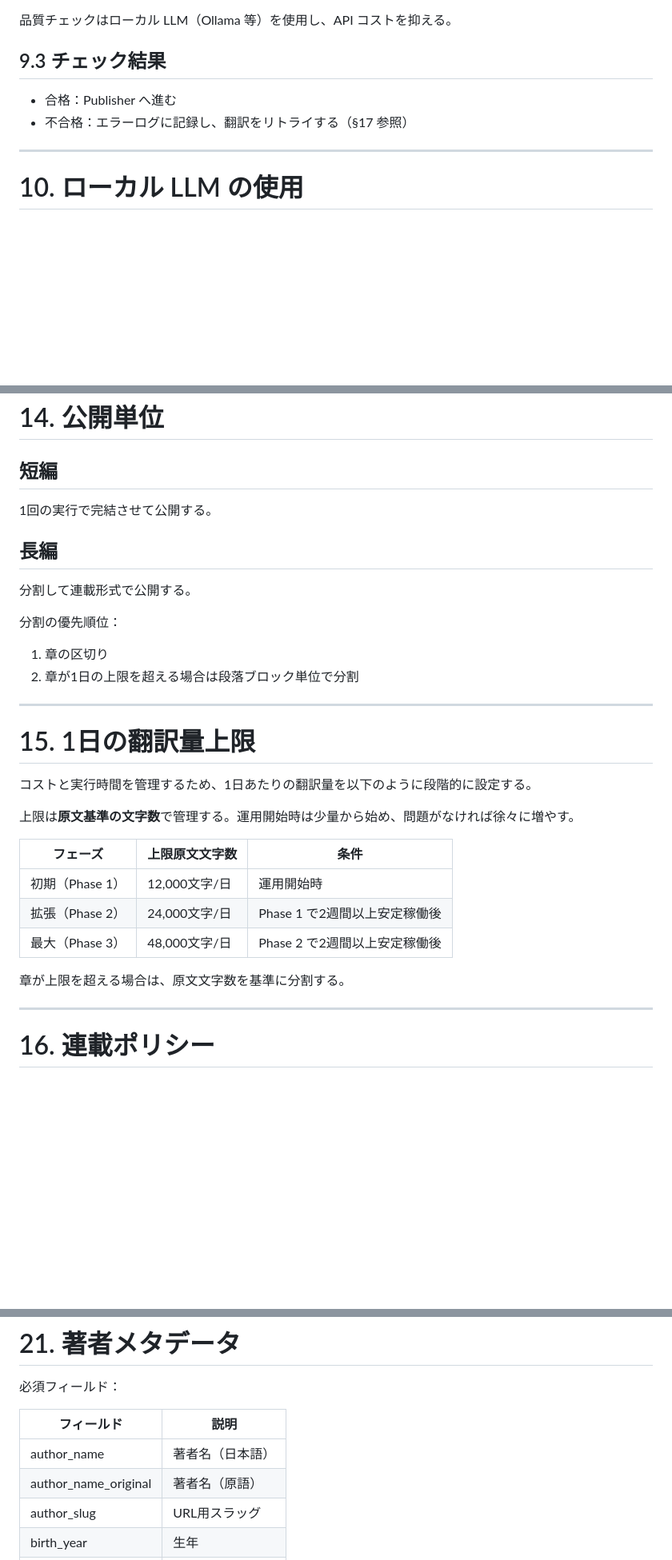
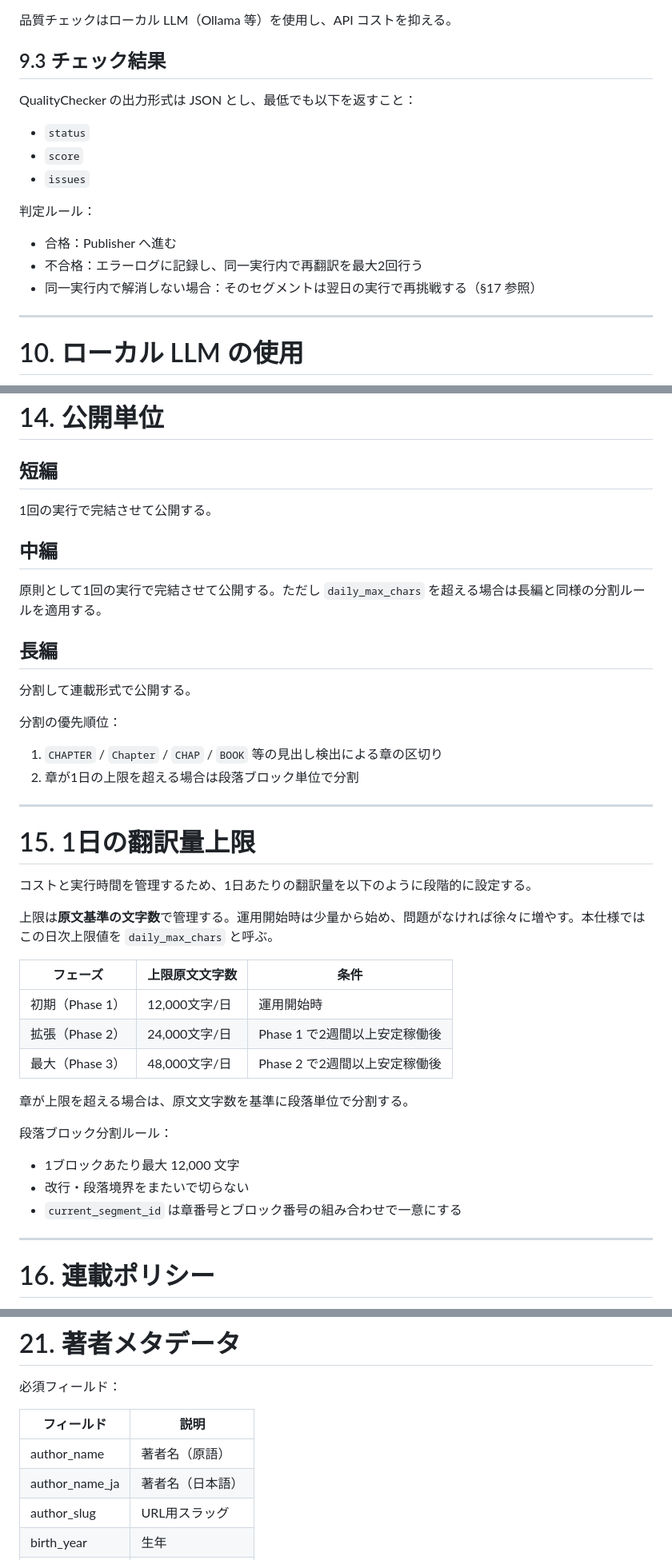
Before and after one commit to garyohosu/WorldClassicsJP, a Markdown page: SPEC.md, 3 parts joined by grey strips. Shown at 80% size. Rendered like a GitHub page; blank space fills up the shorter version.

```diff
--- a/SPEC.md
+++ b/SPEC.md
@@ -171,8 +175,17 @@ cron 実行は OpenClaw が管理する。
 
 ## 9.3 チェック結果
 
+QualityChecker の出力形式は JSON とし、最低でも以下を返すこと：
+
+- `status`
+- `score`
+- `issues`
+
+判定ルール：
+
 - 合格：Publisher へ進む
-- 不合格：エラーログに記録し、翻訳をリトライする（§17 参照）
+- 不合格：エラーログに記録し、同一実行内で再翻訳を最大2回行う
+- 同一実行内で解消しない場合：そのセグメントは翌日の実行で再挑戦する（§17 参照）
 
 ---
 
@@ -255,13 +289,17 @@ Project Gutenberg は米国著作権法に基づきパブリックドメイン
 
 1回の実行で完結させて公開する。
 
+## 中編
+
+原則として1回の実行で完結させて公開する。ただし `daily_max_chars` を超える場合は長編と同様の分割ルールを適用する。
+
 ## 長編
 
 分割して連載形式で公開する。
 
 分割の優先順位：
 
-1. 章の区切り
+1. `CHAPTER` / `Chapter` / `CHAP` / `BOOK` 等の見出し検出による章の区切り
 2. 章が1日の上限を超える場合は段落ブロック単位で分割
 
 ---
@@ -270,7 +308,7 @@ Project Gutenberg は米国著作権法に基づきパブリックドメイン
 
 コストと実行時間を管理するため、1日あたりの翻訳量を以下のように段階的に設定する。
 
-上限は**原文基準の文字数**で管理する。運用開始時は少量から始め、問題がなければ徐々に増やす。
+上限は**原文基準の文字数**で管理する。運用開始時は少量から始め、問題がなければ徐々に増やす。本仕様ではこの日次上限値を `daily_max_chars` と呼ぶ。
 
 | フェーズ | 上限原文文字数 | 条件 |
 |---------|---------------|------|
@@ -278,7 +316,13 @@ Project Gutenberg は米国著作権法に基づきパブリックドメイン
 | 拡張（Phase 2） | 24,000文字/日 | Phase 1 で2週間以上安定稼働後 |
 | 最大（Phase 3） | 48,000文字/日 | Phase 2 で2週間以上安定稼働後 |
 
-章が上限を超える場合は、原文文字数を基準に分割する。
+章が上限を超える場合は、原文文字数を基準に段落単位で分割する。
+
+段落ブロック分割ルール：
+
+- 1ブロックあたり最大 12,000 文字
+- 改行・段落境界をまたいで切らない
+- `current_segment_id` は章番号とブロック番号の組み合わせで一意にする
 
 ---
 
@@ -449,8 +523,8 @@ Project Gutenberg は米国著作権法に基づきパブリックドメイン
 
 | フィールド | 説明 |
 |-----------|------|
-| author_name | 著者名（日本語） |
-| author_name_original | 著者名（原語） |
+| author_name | 著者名（原語） |
+| author_name_ja | 著者名（日本語） |
 | author_slug | URL用スラッグ |
 | birth_year | 生年 |
 | death_year | 没年 |
```
Also changed, not shown: other parts of SPEC.md (+86 -12 lines), QandA.md (added, +33 -0 lines).
